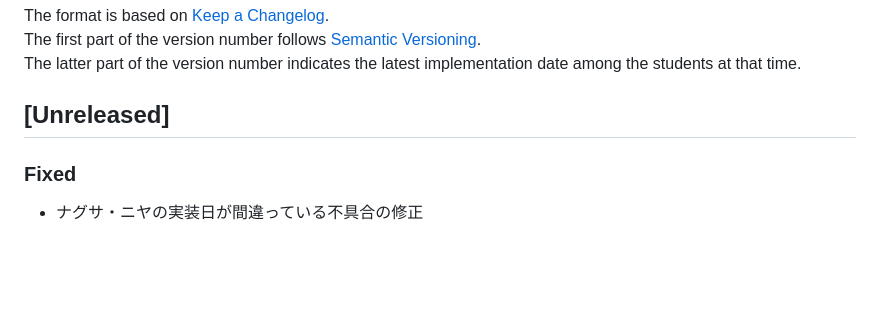
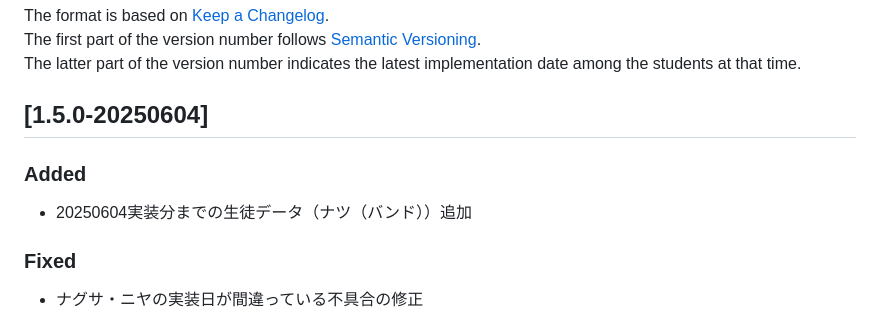
Before and after one commit to TaktstockJp/Kivodle, a Markdown page: CHANGELOG.md, the part around the change. Drawn GitHub-style; blank space fills up the shorter version.

Commit message:
CHANGELOGの修正

```diff
--- a/CHANGELOG.md
+++ b/CHANGELOG.md
@@ -5,7 +5,9 @@ The format is based on [Keep a Changelog](http://keepachangelog.com/).<br>
 The first part of the version number follows [Semantic Versioning](http://semver.org/).<br>
 The latter part of the version number indicates the latest implementation date among the students at that time.
 
-## [Unreleased]
+## [1.5.0-20250604]
+### Added
+- 20250604実装分までの生徒データ（ナツ（バンド））追加
 ### Fixed
 - ナグサ・ニヤの実装日が間違っている不具合の修正
 
```
